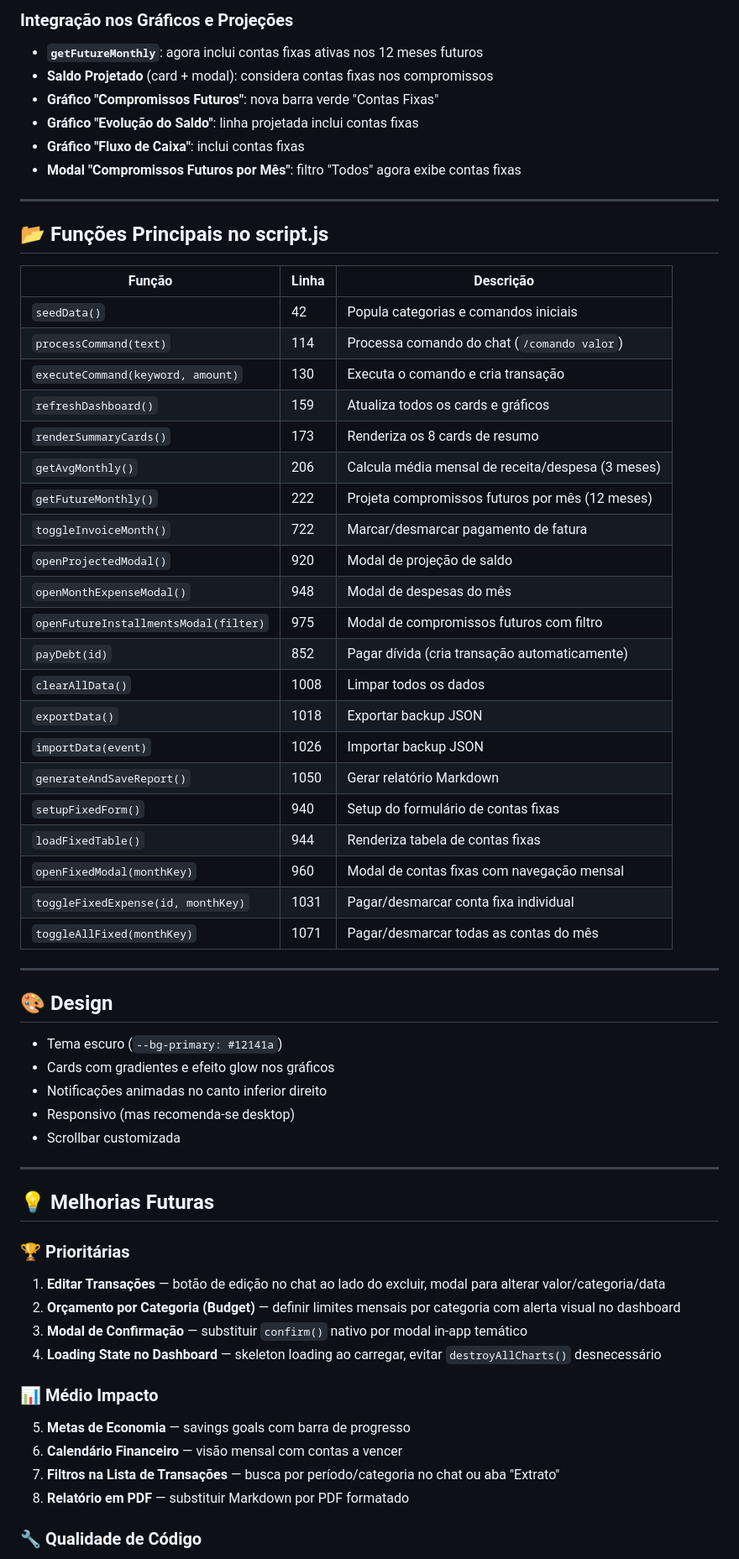
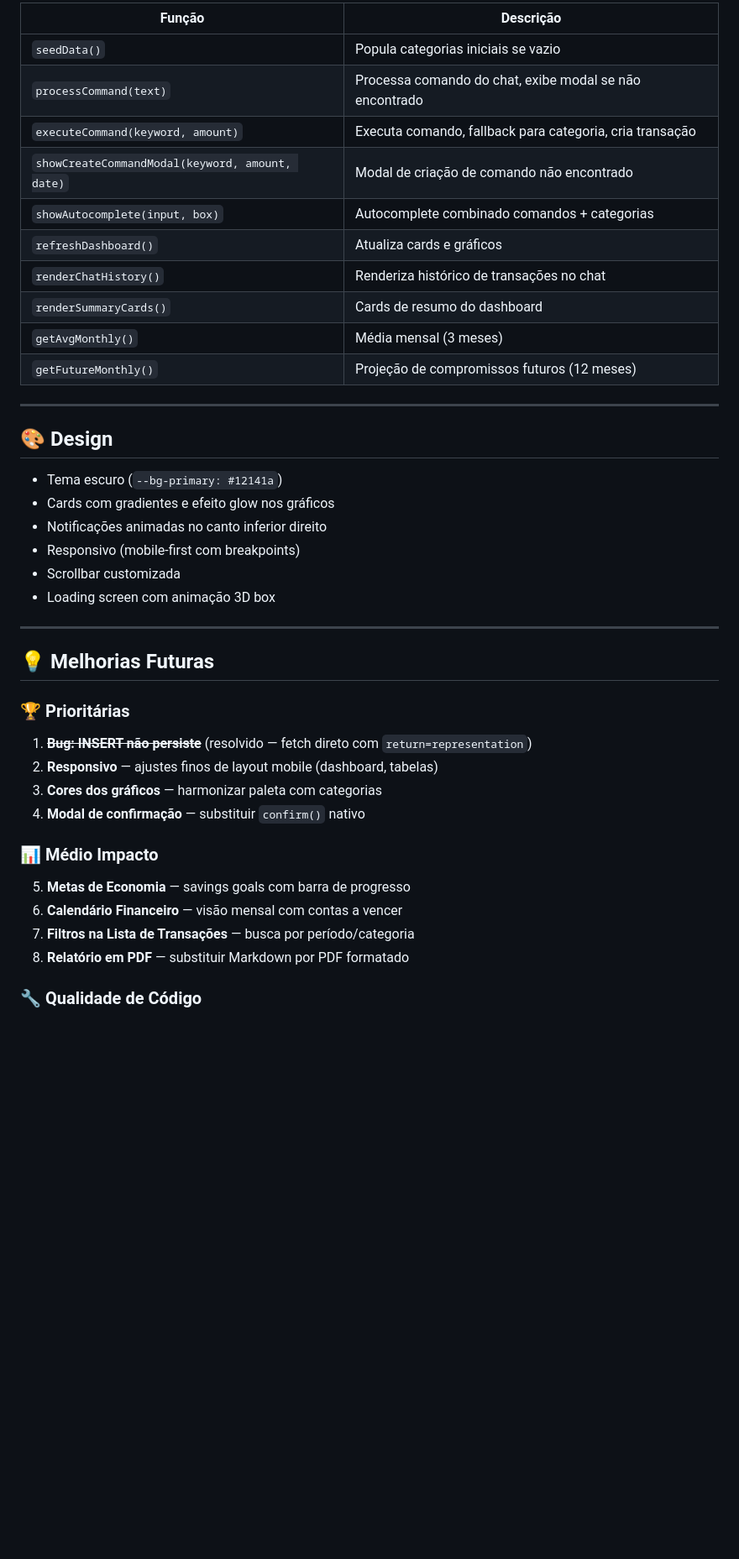
Before and after one commit to kodastrategic/Financeiro, a Markdown page: README.md, the part around one of its changes. Shown at 84% size. Drawn GitHub-style; blank space fills up the shorter version.

```diff
--- a/README.md
+++ b/README.md
@@ -188,38 +126,15 @@ Para cada mês i (1 a 12):
-### Integração nos Gráficos e Projeções
-- **`getFutureMonthly`**: agora inclui contas fixas ativas nos 12 meses futuros
-- **Saldo Projetado** (card + modal): considera contas fixas nos compromissos
-- **Gráfico "Compromissos Futuros"**: nova barra verde "Contas Fixas"
-- **Gráfico "Evolução do Saldo"**: linha projetada inclui contas fixas
-- **Gráfico "Fluxo de Caixa"**: inclui contas fixas
-- **Modal "Compromissos Futuros por Mês"**: filtro "Todos" agora exibe contas fixas
-
----
-
-## 📂 Funções Principais no script.js
-
-| Função | Linha | Descrição |
-|--------|-------|-----------|
-| `seedData()` | 42 | Popula categorias e comandos iniciais |
-| `processCommand(text)` | 114 | Processa comando do chat (`/comando valor`) |
-| `executeCommand(keyword, amount)` | 130 | Executa o comando e cria transação |
-| `refreshDashboard()` | 159 | Atualiza todos os cards e gráficos |
-| `renderSummaryCards()` | 173 | Renderiza os 8 cards de resumo |
-| `getAvgMonthly()` | 206 | Calcula média mensal de receita/despesa (3 meses) |
-| `getFutureMonthly()` | 222 | Projeta compromissos futuros por mês (12 meses) |
-| `toggleInvoiceMonth()` | 722 | Marcar/desmarcar pagamento de fatura |
-| `openProjectedModal()` | 920 | Modal de projeção de saldo |
-| `openMonthExpenseModal()` | 948 | Modal de despesas do mês |
-| `openFutureInstallmentsModal(filter)` | 975 | Modal de compromissos futuros com filtro |
-| `payDebt(id)` | 852 | Pagar dívida (cria transação automaticamente) |
-| `clearAllData()` | 1008 | Limpar todos os dados |
-| `exportData()` | 1018 | Exportar backup JSON |
-| `importData(event)` | 1026 | Importar backup JSON |
-| `generateAndSaveReport()` | 1050 | Gerar relatório Markdown |
-| `setupFixedForm()` | 940 | Setup do formulário de contas fixas |
-| `loadFixedTable()` | 944 | Renderiza tabela de contas fixas |
-| `openFixedModal(monthKey)` | 960 | Modal de contas fixas com navegação mensal |
-| `toggleFixedExpense(id, monthKey)` | 1031 | Pagar/desmarcar conta fixa individual |
-| `toggleAllFixed(monthKey)` | 1071 | Pagar/desmarcar todas as contas do mês |
+| Função | Descrição |
+|--------|-----------|
+| `seedData()` | Popula categorias iniciais se vazio |
+| `processCommand(text)` | Processa comando do chat, exibe modal se não encontrado |
+| `executeCommand(keyword, amount)` | Executa comando, fallback para categoria, cria transação |
+| `showCreateCommandModal(keyword, amount, date)` | Modal de criação de comando não encontrado |
+| `showAutocomplete(input, box)` | Autocomplete combinado comandos + categorias |
+| `refreshDashboard()` | Atualiza cards e gráficos |
+| `renderChatHistory()` | Renderiza histórico de transações no chat |
+| `renderSummaryCards()` | Cards de resumo do dashboard |
+| `getAvgMonthly()` | Média mensal (3 meses) |
+| `getFutureMonthly()` | Projeção de compromissos futuros (12 meses) |
 
 ---
 
@@ -228,23 +143,24 @@ Para cada mês i (1 a 12):
 - Tema escuro (`--bg-primary: #12141a`)
 - Cards com gradientes e efeito glow nos gráficos
 - Notificações animadas no canto inferior direito
-- Responsivo (mas recomenda-se desktop)
+- Responsivo (mobile-first com breakpoints)
 - Scrollbar customizada
+- Loading screen com animação 3D box
 
 ---
 
 ## 💡 Melhorias Futuras
 
 ### 🏆 Prioritárias
-1. **Editar Transações** — botão de edição no chat ao lado do excluir, modal para alterar valor/categoria/data
-2. **Orçamento por Categoria (Budget)** — definir limites mensais por categoria com alerta visual no dashboard
-3. **Modal de Confirmação** — substituir `confirm()` nativo por modal in-app temático
-4. **Loading State no Dashboard** — skeleton loading ao carregar, evitar `destroyAllCharts()` desnecessário
+1. ~~**Bug: INSERT não persiste**~~ (resolvido — fetch direto com `return=representation`)
+2. **Responsivo** — ajustes finos de layout mobile (dashboard, tabelas)
+3. **Cores dos gráficos** — harmonizar paleta com categorias
+4. **Modal de confirmação** — substituir `confirm()` nativo
 
 ### 📊 Médio Impacto
 5. **Metas de Economia** — savings goals com barra de progresso
 6. **Calendário Financeiro** — visão mensal com contas a vencer
-7. **Filtros na Lista de Transações** — busca por período/categoria no chat ou aba "Extrato"
+7. **Filtros na Lista de Transações** — busca por período/categoria
 8. **Relatório em PDF** — substituir Markdown por PDF formatado
 
 ### 🔧 Qualidade de Código
```
Also changed, not shown: other parts of README.md (+83 -143 lines).
